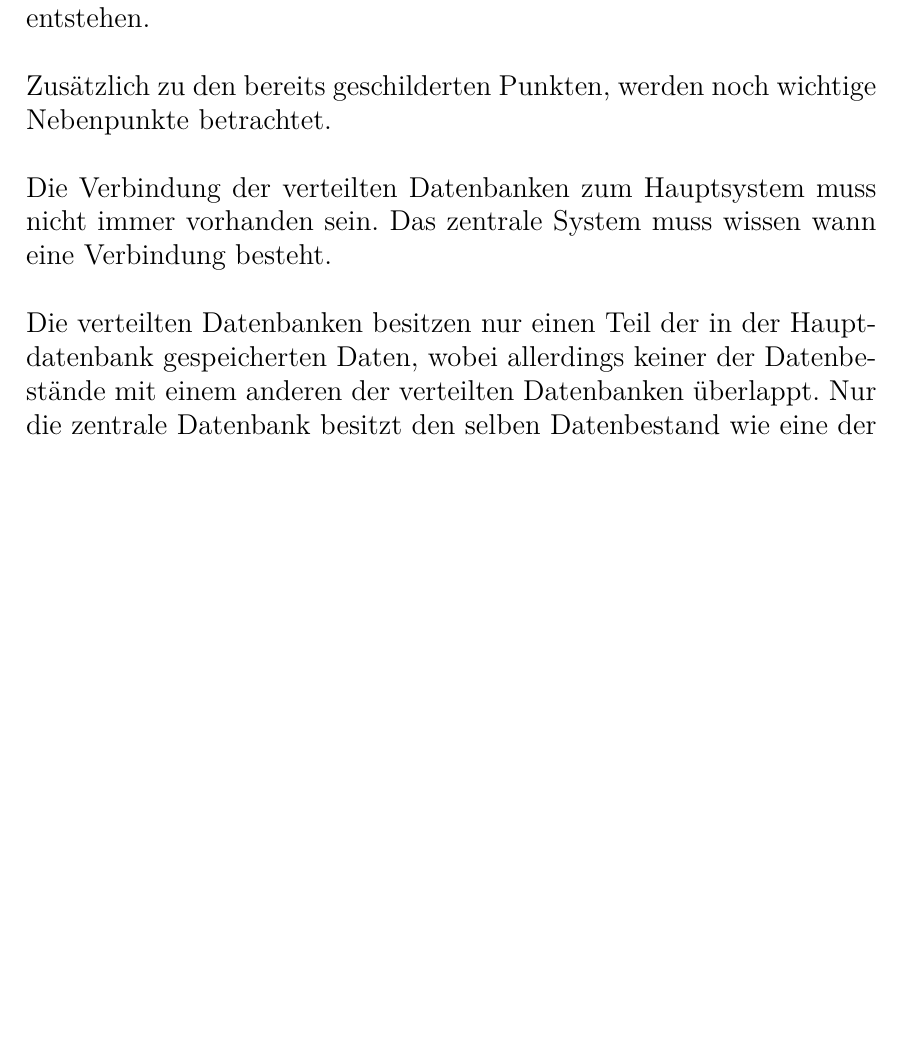
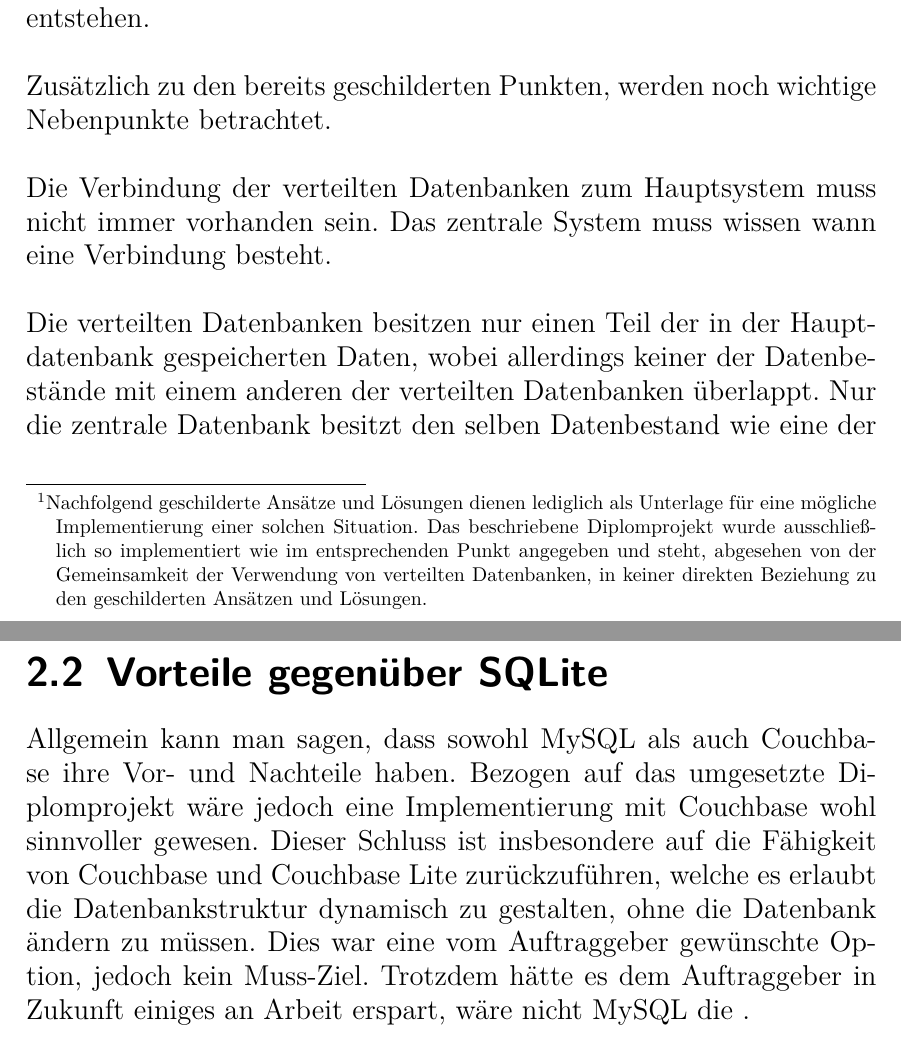
Before and after one commit to AlexanderRieppel/COUCHBASE_AUSARBEITUNG, a LaTeX document (Couch/couch.tex): part of page 4 of 11 before the commit and two parts of pages 4 and 11 of 12 after it, the two joined at a grey line, cut so that both start at the same text, the shorter picture padded with empty space. Compiled offline with pdfLaTeX.

Commit message:
Couch v5rc

```diff
--- a/Couch/couch.tex
+++ b/Couch/couch.tex
@@ -30 +30,2 @@ Ziel des Diplomprojektes war es eine Applikation f"ur ein Tablet zu entwickeln,
 \section{Datenbanksynchronisation und Ans"atze}
+Die sichere Synchronisation von Daten in verteilten Systemen ist ein wichtiges Anliegen, da der Prozess in erster Linie Konsistenz der Daten gew"ahrleisten muss. Zu diesem Thema gibt es verschiedene Ans"atze auf die hier, bezogen auf das oben beschriebene Diplomprojekt, n"aher eingegangen wird.\footnote{Nachfolgend geschilderte Ansätze und Lösungen dienen lediglich als Unterlage für eine mögliche Implementierung einer solchen Situation. Das beschriebene Diplomprojekt wurde ausschließlich so implementiert wie im entsprechenden Punkt angegeben und steht, abgesehen von der Gemeinsamkeit der Verwendung von verteilten Datenbanken, in keiner direkten Beziehung zu den geschilderten Ansätzen und Lösungen.}
@@ -60,5 +60,7 @@ Couchbase Sync Gateway ist eine Erweiterung zum Couchbase Server 2.0 oder neuer,
 \caption[Architektur]{Architektur}
 \label{fig:mobile-solution}
 \end{figure}
+\section{Vorteile gegenüber SQLite}
+Allgemein kann man sagen, dass sowohl MySQL als auch Couchbase ihre Vor- und Nachteile haben. Bezogen auf das umgesetzte Diplomprojekt wäre jedoch eine Implementierung mit Couchbase wohl sinnvoller gewesen. Dieser Schluss ist insbesondere auf die Fähigkeit von Couchbase und Couchbase Lite zurückzuführen, welche es erlaubt die Datenbankstruktur dynamisch zu gestalten, ohne die Datenbank ändern zu müssen. Dies war eine vom Auftraggeber gewünschte Option, jedoch kein Muss-Ziel. Trotzdem hätte es dem Auftraggeber in Zukunft einiges an Arbeit erspart, wäre nicht MySQL die .
 \bibliography{ref}
 \end{document}
```
Also changed, not shown: Couch/couch.pdf, Couch/couch.tex (3 more changed lines).
